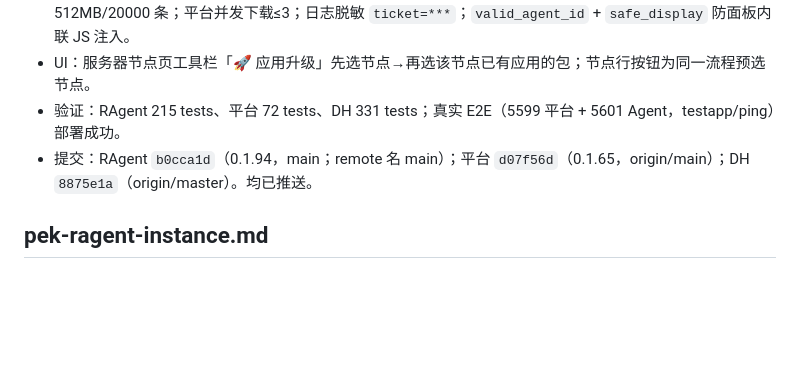
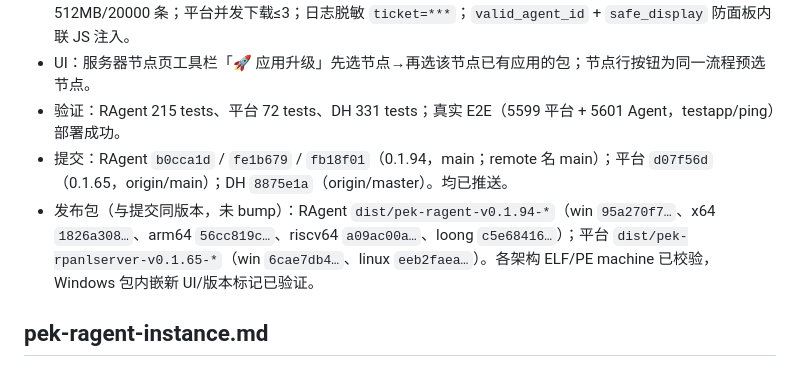
Before and after one commit to RemoteAll/Pek.RAgent, a Markdown page: docs/项目记忆.md, the part around one of its changes. Drawn GitHub-style; blank space fills up the shorter version.

```diff
--- a/docs/项目记忆.md
+++ b/docs/项目记忆.md
@@ -212,7 +212,8 @@ Toolhelp / /proc），appcmd 仅作交叉验证；新增 `appcmd_raw` 与 `is_em
 - 安全：上传/解压拒绝路径穿越/符号链接；`dhrust::zip::extract_zip_limited` 按实际写入字节限制 512MB/20000 条；平台并发下载≤3；日志脱敏 `ticket=***`；`valid_agent_id` + `safe_display` 防面板内联 JS 注入。
 - UI：服务器节点页工具栏「🚀 应用升级」先选节点→再选该节点已有应用的包；节点行按钮为同一流程预选节点。
 - 验证：RAgent 215 tests、平台 72 tests、DH 331 tests；真实 E2E（5599 平台 + 5601 Agent，testapp/ping）部署成功。
-- 提交：RAgent `b0cca1d`（0.1.94，main；remote 名 main）；平台 `d07f56d`（0.1.65，origin/main）；DH `8875e1a`（origin/master）。均已推送。
+- 提交：RAgent `b0cca1d` / `fe1b679` / `fb18f01`（0.1.94，main；remote 名 main）；平台 `d07f56d`（0.1.65，origin/main）；DH `8875e1a`（origin/master）。均已推送。
+- 发布包（与提交同版本，未 bump）：RAgent `dist/pek-ragent-v0.1.94-*`（win `95a270f7…`、x64 `1826a308…`、arm64 `56cc819c…`、riscv64 `a09ac00a…`、loong `c5e68416…`）；平台 `dist/pek-rpanlserver-v0.1.65-*`（win `6cae7db4…`、linux `eeb2faea…`）。各架构 ELF/PE machine 已校验，Windows 包内嵌新 UI/版本标记已验证。
 
 ## pek-ragent-instance.md
 
```
Also changed, not shown: other parts of docs/项目记忆.md (+1 -1 lines), docs/决策记录.md (+4 -0 lines).
